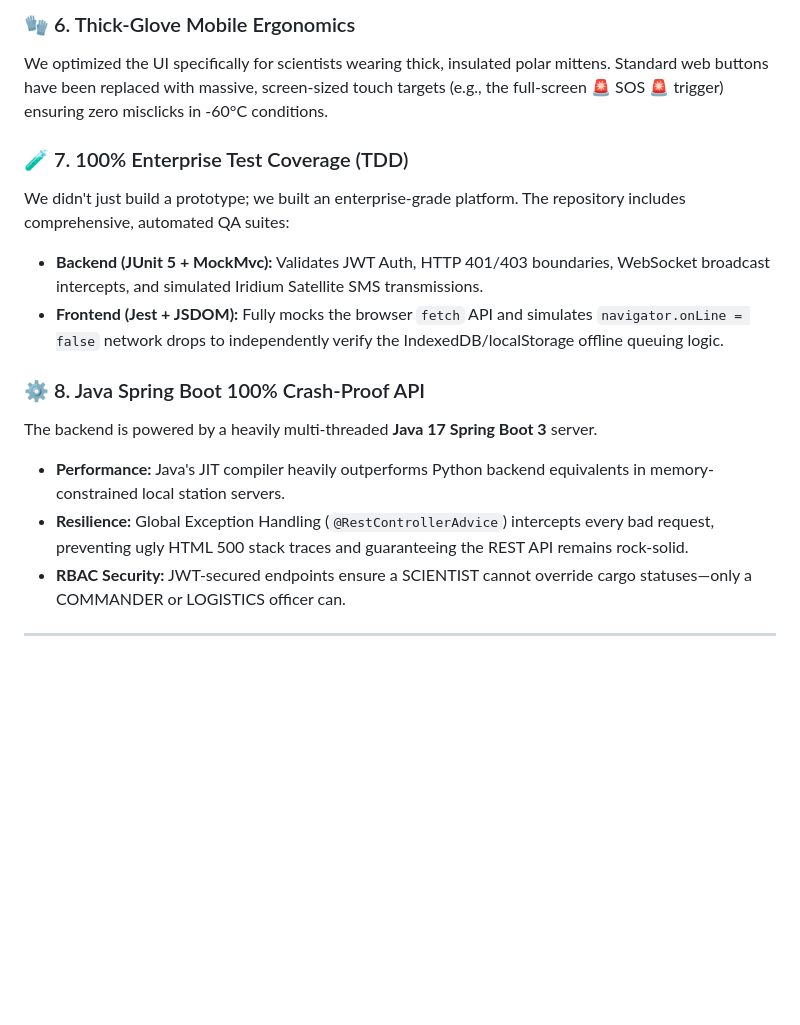
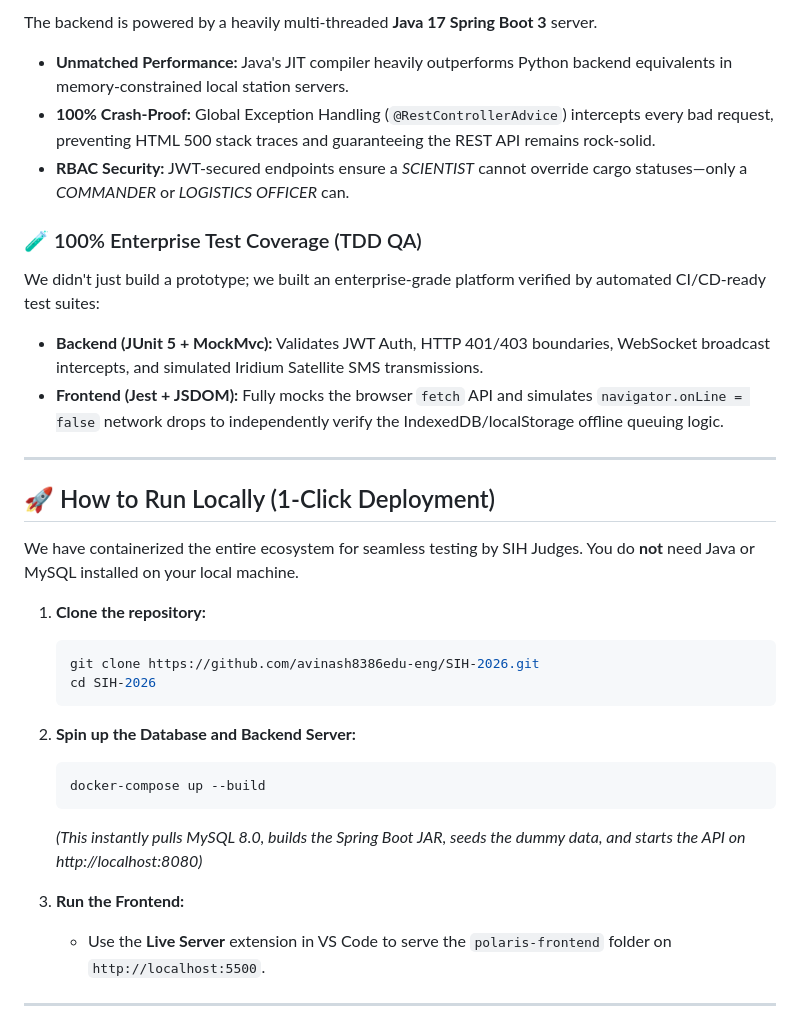
Before and after one commit to avinash8386edu-eng/SIH-2026, a Markdown page: README.md, the part around one of its changes. Drawn GitHub-style; blank space fills up the shorter version.

````diff
--- a/README.md
+++ b/README.md
@@ -44,17 +55,33 @@ A background Spring Boot `@Scheduled` Cron job continually scans the MySQL inven
 
-### 🧤 6. Thick-Glove Mobile Ergonomics
-We optimized the UI specifically for scientists wearing thick, insulated polar mittens. Standard web buttons have been replaced with massive, screen-sized touch targets (e.g., the full-screen 🚨 SOS 🚨 trigger) ensuring zero misclicks in -60°C conditions.
+The backend is powered by a heavily multi-threaded **Java 17 Spring Boot 3** server.
+- **Unmatched Performance:** Java's JIT compiler heavily outperforms Python backend equivalents in memory-constrained local station servers.
+- **100% Crash-Proof:** Global Exception Handling (`@RestControllerAdvice`) intercepts every bad request, preventing HTML 500 stack traces and guaranteeing the REST API remains rock-solid.
+- **RBAC Security:** JWT-secured endpoints ensure a *SCIENTIST* cannot override cargo statuses—only a *COMMANDER* or *LOGISTICS OFFICER* can.
 
-### 🧪 7. 100% Enterprise Test Coverage (TDD)
-We didn't just build a prototype; we built an enterprise-grade platform. The repository includes comprehensive, automated QA suites:
+### 🧪 100% Enterprise Test Coverage (TDD QA)
+We didn't just build a prototype; we built an enterprise-grade platform verified by automated CI/CD-ready test suites:
 - **Backend (JUnit 5 + MockMvc):** Validates JWT Auth, HTTP 401/403 boundaries, WebSocket broadcast intercepts, and simulated Iridium Satellite SMS transmissions.
 - **Frontend (Jest + JSDOM):** Fully mocks the browser `fetch` API and simulates `navigator.onLine = false` network drops to independently verify the IndexedDB/localStorage offline queuing logic.
 
-### ⚙️ 8. Java Spring Boot 100% Crash-Proof API
-The backend is powered by a heavily multi-threaded **Java 17 Spring Boot 3** server.
-- **Performance:** Java's JIT compiler heavily outperforms Python backend equivalents in memory-constrained local station servers.
-- **Resilience:** Global Exception Handling (`@RestControllerAdvice`) intercepts every bad request, preventing ugly HTML 500 stack traces and guaranteeing the REST API remains rock-solid.
-- **RBAC Security:** JWT-secured endpoints ensure a SCIENTIST cannot override cargo statuses—only a COMMANDER or LOGISTICS officer can.
+---
+
+## 🚀 How to Run Locally (1-Click Deployment)
+
+We have containerized the entire ecosystem for seamless testing by SIH Judges. You do **not** need Java or MySQL installed on your local machine.
+
+1. **Clone the repository:**
+   ```bash
+   git clone https://github.com/avinash8386edu-eng/SIH-2026.git
+   cd SIH-2026
+   ```
+2. **Spin up the Database and Backend Server:**
+   ```bash
+   docker-compose up --build
+   ```
+   *(This instantly pulls MySQL 8.0, builds the Spring Boot JAR, seeds the dummy data, and starts the API on http://localhost:8080)*
+
+3. **Run the Frontend:**
+   - Use the **Live Server** extension in VS Code to serve the `polaris-frontend` folder on `http://localhost:5500`.
 
 ---
 
````
Also changed, not shown: other parts of README.md (+43 -52 lines).
